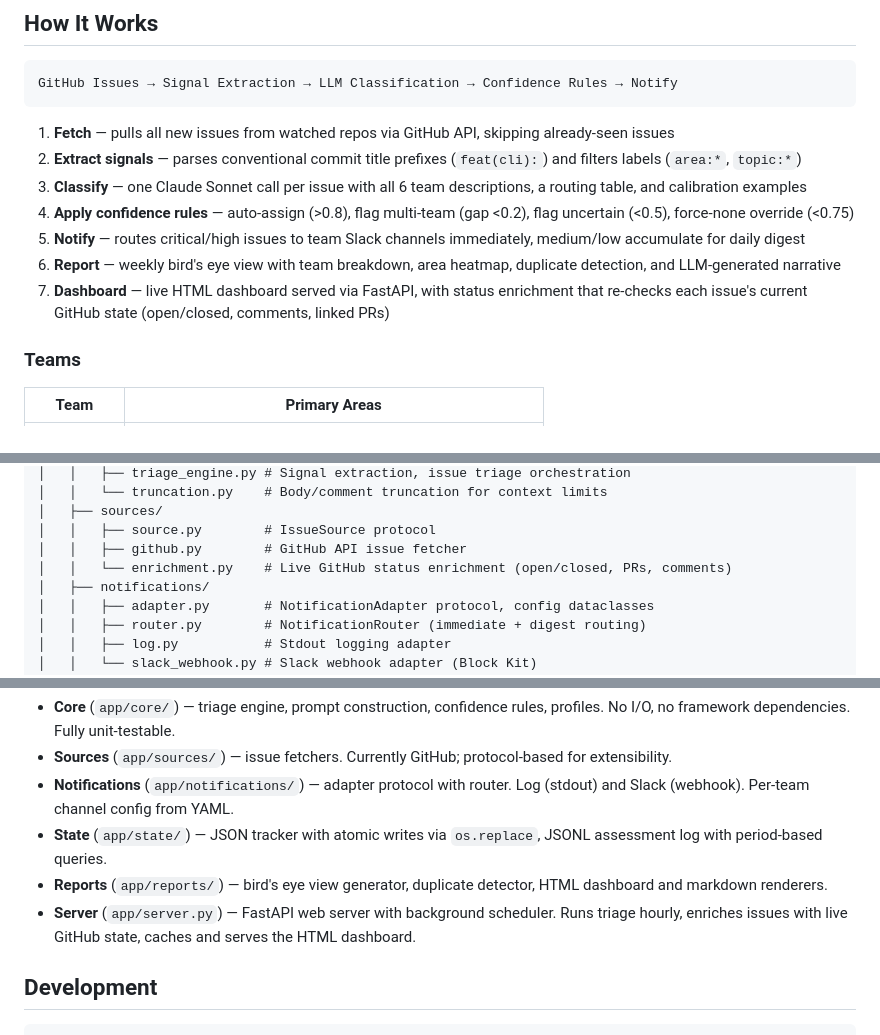
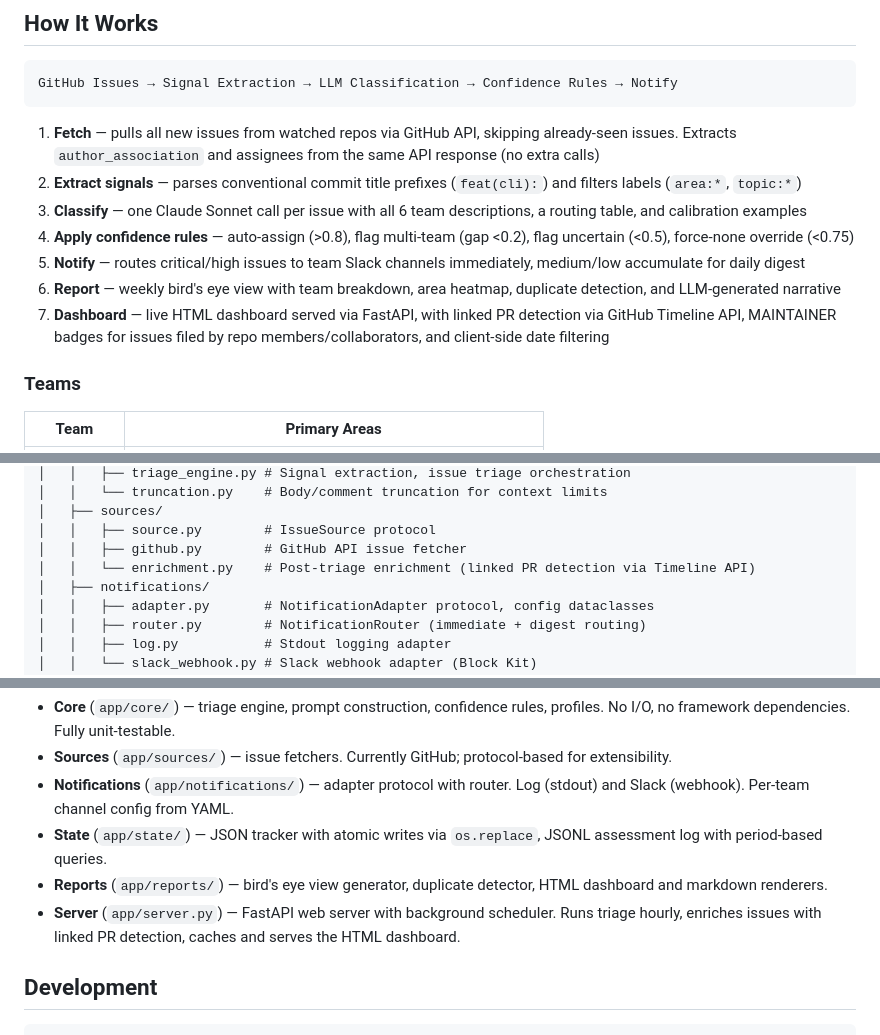
Before and after one commit to gracesmith6504/team-issue-triage, a Markdown page: README.md, 3 parts joined by grey strips. Drawn GitHub-style.

Commit message:
docs: update README to reflect dashboard improvements
Update descriptions for fetch step (author_association extraction),
dashboard (MAINTAINER badges, date filtering, linked PR detection),
enrichment module, and server.

````diff
--- a/README.md
+++ b/README.md
@@ -8,13 +8,13 @@ Multi-team GitHub issue triage agent for OpenShell. Classifies which of 6 Red Ha
 GitHub Issues → Signal Extraction → LLM Classification → Confidence Rules → Notify
 ```
 
-1. **Fetch** — pulls all new issues from watched repos via GitHub API, skipping already-seen issues
+1. **Fetch** — pulls all new issues from watched repos via GitHub API, skipping already-seen issues. Extracts `author_association` and assignees from the same API response (no extra calls)
 2. **Extract signals** — parses conventional commit title prefixes (`feat(cli):`) and filters labels (`area:*`, `topic:*`)
 3. **Classify** — one Claude Sonnet call per issue with all 6 team descriptions, a routing table, and calibration examples
 4. **Apply confidence rules** — auto-assign (>0.8), flag multi-team (gap <0.2), flag uncertain (<0.5), force-none override (<0.75)
 5. **Notify** — routes critical/high issues to team Slack channels immediately, medium/low accumulate for daily digest
 6. **Report** — weekly bird's eye view with team breakdown, area heatmap, duplicate detection, and LLM-generated narrative
-7. **Dashboard** — live HTML dashboard served via FastAPI, with status enrichment that re-checks each issue's current GitHub state (open/closed, comments, linked PRs)
+7. **Dashboard** — live HTML dashboard served via FastAPI, with linked PR detection via GitHub Timeline API, MAINTAINER badges for issues filed by repo members/collaborators, and client-side date filtering
 
 ### Teams
 
@@ -218,7 +218,7 @@ team-issue-triage/
 │   ├── sources/
 │   │   ├── source.py        # IssueSource protocol
 │   │   ├── github.py        # GitHub API issue fetcher
-│   │   └── enrichment.py    # Live GitHub status enrichment (open/closed, PRs, comments)
+│   │   └── enrichment.py    # Post-triage enrichment (linked PR detection via Timeline API)
 │   ├── notifications/
 │   │   ├── adapter.py       # NotificationAdapter protocol, config dataclasses
 │   │   ├── router.py        # NotificationRouter (immediate + digest routing)
@@ -254,7 +254,7 @@ Hexagonal architecture — pure core logic with pluggable adapters:
 - **Notifications** (`app/notifications/`) — adapter protocol with router. Log (stdout) and Slack (webhook). Per-team channel config from YAML.
 - **State** (`app/state/`) — JSON tracker with atomic writes via `os.replace`, JSONL assessment log with period-based queries.
 - **Reports** (`app/reports/`) — bird's eye view generator, duplicate detector, HTML dashboard and markdown renderers.
-- **Server** (`app/server.py`) — FastAPI web server with background scheduler. Runs triage hourly, enriches issues with live GitHub state, caches and serves the HTML dashboard.
+- **Server** (`app/server.py`) — FastAPI web server with background scheduler. Runs triage hourly, enriches issues with linked PR detection, caches and serves the HTML dashboard.
 
 ## Development
 
````
